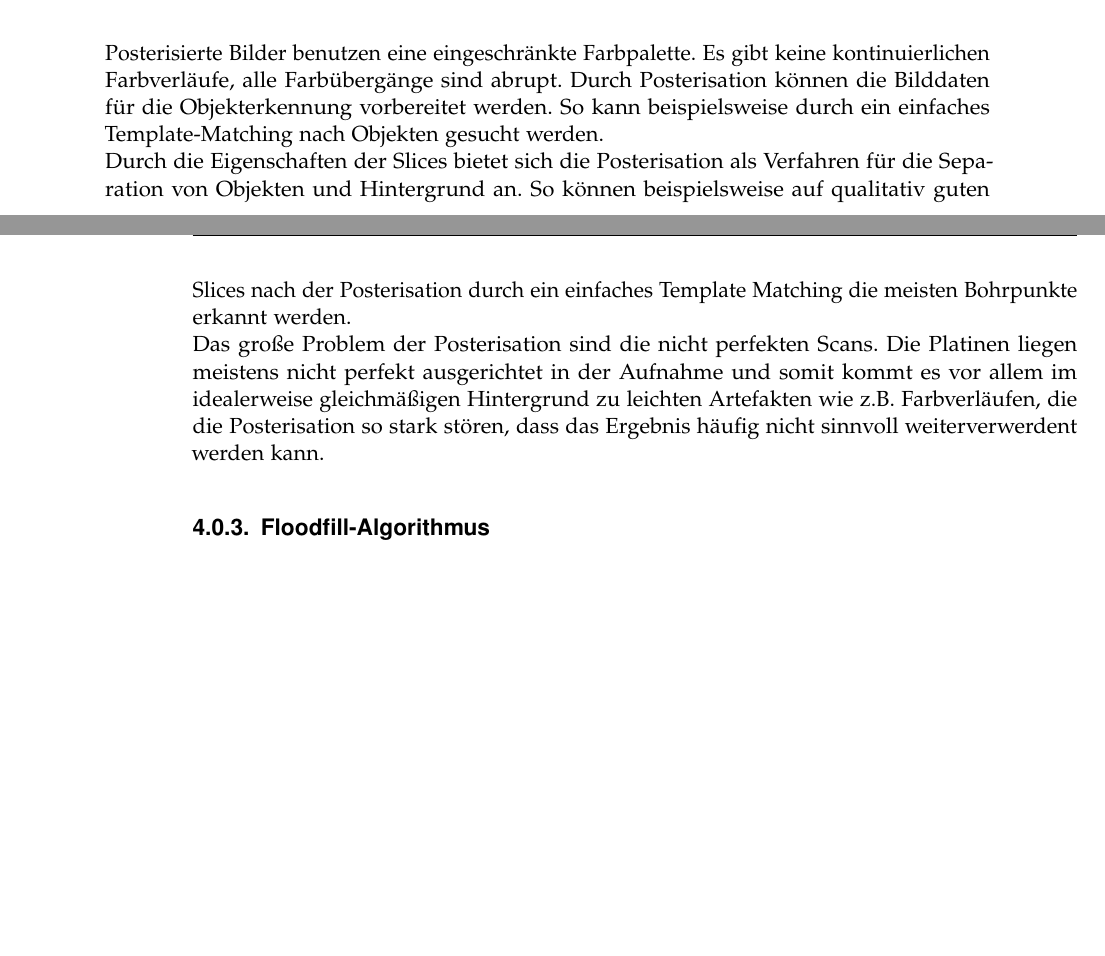
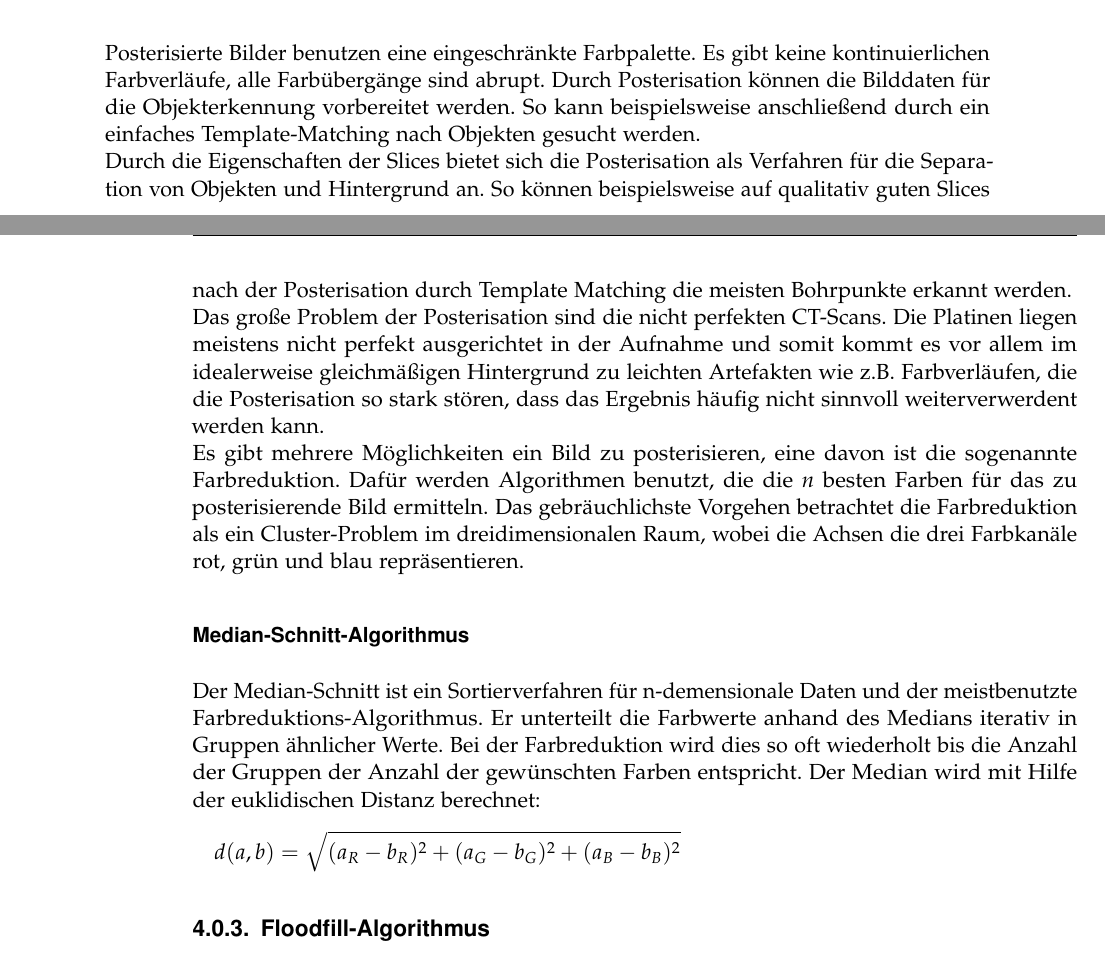
Before and after one commit to hoergems/Fachstudie, a LaTeX thesis (full/ausarbeitung.tex, which reads full/content/allgemein.tex): two parts of pages 19 and 20 of 77, joined at a grey line, cut so that both start at the same text, the shorter picture padded with empty space. Compiled offline with pdfLaTeX; an older LaTeX class or package is replaced by its successor.

Commit message:
Posterisation erweitert

```diff
--- a/full/content/allgemein.tex
+++ b/full/content/allgemein.tex
@@ -79,10 +79,15 @@ Als Resultat des Verfahrens entsteht ein Bild, das eine Menge von Pixeln enthäl
   \end{center}
 \end{figure}
 
-Posterisierte Bilder benutzen eine eingeschränkte Farbpalette. Es gibt keine kontinuierlichen Farbverläufe, alle Farbübergänge sind abrupt. Durch Posterisation können die Bilddaten für die Objekterkennung vorbereitet werden. So kann beispielsweise durch ein einfaches Template-Matching nach Objekten gesucht werden. \\
-Durch die Eigenschaften der Slices bietet sich die Posterisation als Verfahren für die Separation von Objekten und Hintergrund an. So können beispielsweise auf qualitativ guten Slices nach der Posterisation durch ein einfaches Template Matching die meisten Bohrpunkte erkannt werden. \\
-Das große Problem der Posterisation sind die nicht perfekten Scans. Die Platinen liegen meistens nicht perfekt ausgerichtet in der Aufnahme und somit kommt es vor allem im idealerweise gleichmäßigen Hintergrund zu leichten Artefakten wie z.B. Farbverläufen, die die Posterisation so stark stören, dass das Ergebnis häufig nicht sinnvoll weiterverwerdent werden kann.
-
+Posterisierte Bilder benutzen eine eingeschränkte Farbpalette. Es gibt keine kontinuierlichen Farbverläufe, alle Farbübergänge sind abrupt. Durch Posterisation können die Bilddaten für die Objekterkennung vorbereitet werden. So kann beispielsweise anschließend durch ein einfaches Template-Matching nach Objekten gesucht werden. \\
+Durch die Eigenschaften der Slices bietet sich die Posterisation als Verfahren für die Separation von Objekten und Hintergrund an. So können beispielsweise auf qualitativ guten Slices nach der Posterisation durch Template Matching die meisten Bohrpunkte erkannt werden. \\
+Das große Problem der Posterisation sind die nicht perfekten CT-Scans. Die Platinen liegen meistens nicht perfekt ausgerichtet in der Aufnahme und somit kommt es vor allem im idealerweise gleichmäßigen Hintergrund zu leichten Artefakten wie z.B. Farbverläufen, die die Posterisation so stark stören, dass das Ergebnis häufig nicht sinnvoll weiterverwerdent werden kann. \\
+Es gibt mehrere Möglichkeiten ein Bild zu posterisieren, eine davon ist die sogenannte Farbreduktion. Dafür werden Algorithmen benutzt, die die \textit{n} besten Farben für das zu posterisierende Bild ermitteln. Das gebräuchlichste Vorgehen betrachtet die Farbreduktion als ein Cluster-Problem im dreidimensionalen Raum, wobei die Achsen die drei Farbkanäle rot, grün und blau repräsentieren.
+\subsubsection {Median-Schnitt-Algorithmus}
+Der Median-Schnitt ist ein Sortierverfahren für n-demensionale Daten und der meistbenutzte Farbreduktions-Algorithmus. Er unterteilt die Farbwerte anhand des Medians iterativ in Gruppen ähnlicher Werte. Bei der Farbreduktion wird dies so oft wiederholt bis die Anzahl der Gruppen der Anzahl der gewünschten Farben entspricht. Der Median  wird mit Hilfe der euklidischen Distanz berechnet:
+\begin{equation*}
+d(a,b)=\sqrt{(a_R-b_R)^2 + (a_G-b_G)^2 + (a_B-b_B)^2}
+\end{equation*}
 	\subsection {Floodfill-Algorithmus}
 Floodfill ist ein Algorithmus, der in multi-dimensionalen Arrays zusammenhängende Felder erkennen und färben kann. Ob Felder zusammenhängen ist abhängig davon ob sie identische Eigenschaften aufweisen. Bei zweidimensionalen Bilddaten wird dafür die Farbe der Pixel verwendet. Ausgehend von einem Startpunkt durchsucht der Algorithmus “flutartig” das Array und ändert die Suchrichtung, sobald eine Eigenschaft nicht mehr erfüllt ist. \\
 Der Algorithmus betrachtet ausgehend von einem Startpunkt rekursiv alle benachbarten Felder und färbt diese gegebenenfalls. Ausgehend davon wie viele der Nachbarfelder betrachtet werden spricht man z.B. im zweidimensionalen von “fill4” (oben, unten, links, rechts) oder “fill8” (alle Nachbarn). \\ \\
```
Also changed, not shown: full/content/beschreibung.tex (+2 -2 lines).
